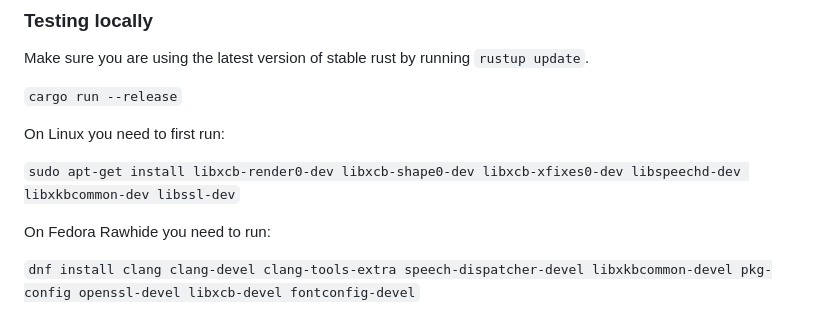
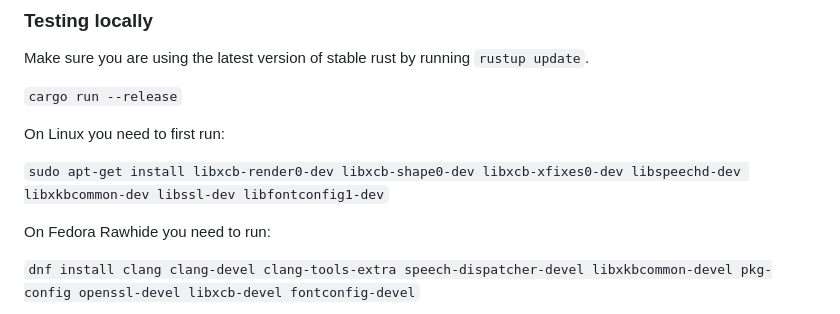
Before and after one commit to emilk/eframe_template, a Markdown page: README.md, the part around the change. GitHub-like rendering.

Commit message:
add libfontconfig1-dev to install instructions

```diff
--- a/README.md
+++ b/README.md
@@ -39,7 +39,7 @@ Make sure you are using the latest version of stable rust by running `rustup upd
 
 On Linux you need to first run:
 
-`sudo apt-get install libxcb-render0-dev libxcb-shape0-dev libxcb-xfixes0-dev libspeechd-dev libxkbcommon-dev libssl-dev`
+`sudo apt-get install libxcb-render0-dev libxcb-shape0-dev libxcb-xfixes0-dev libspeechd-dev libxkbcommon-dev libssl-dev libfontconfig1-dev`
 
 On Fedora Rawhide you need to run:
 
```
